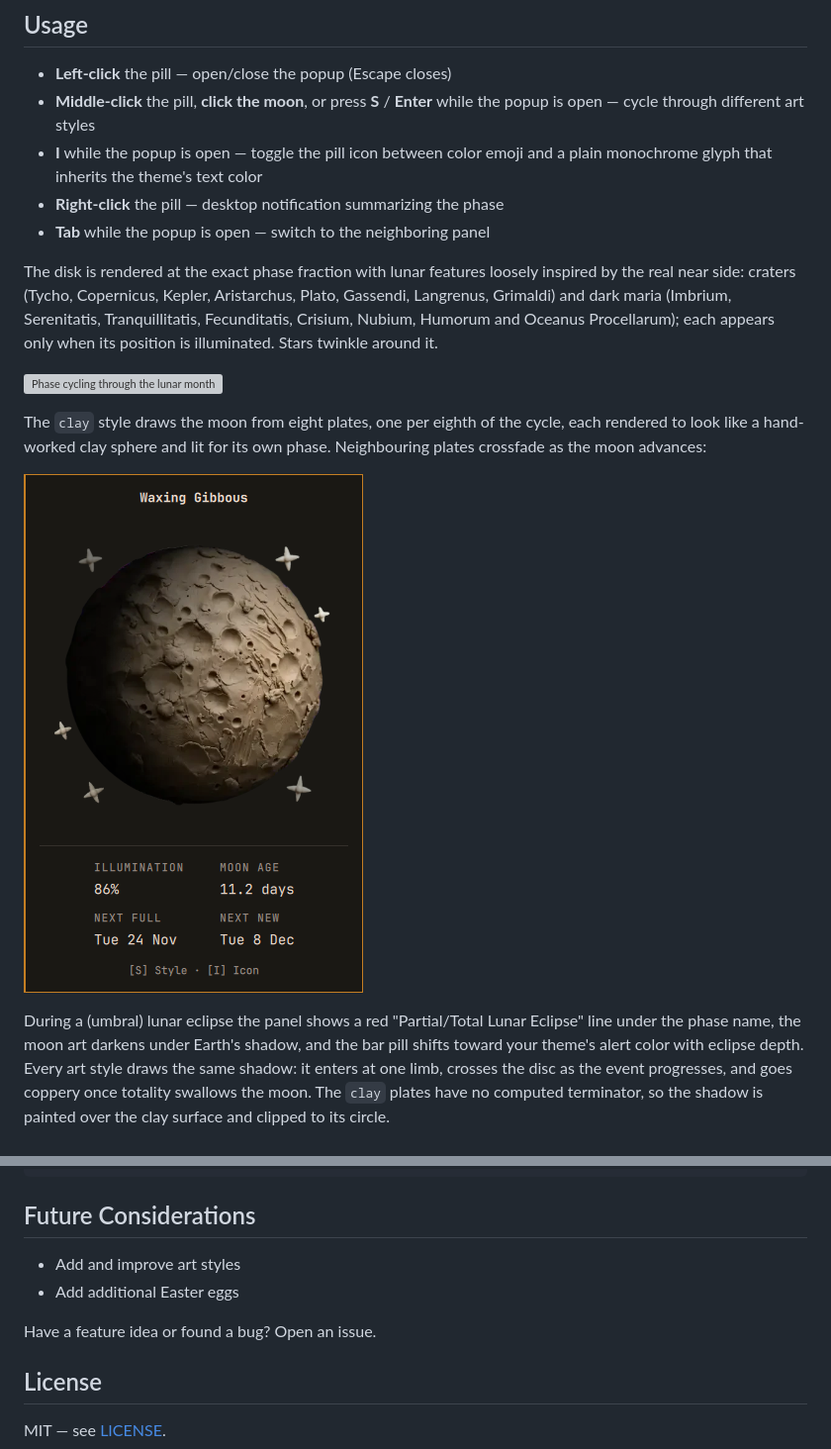
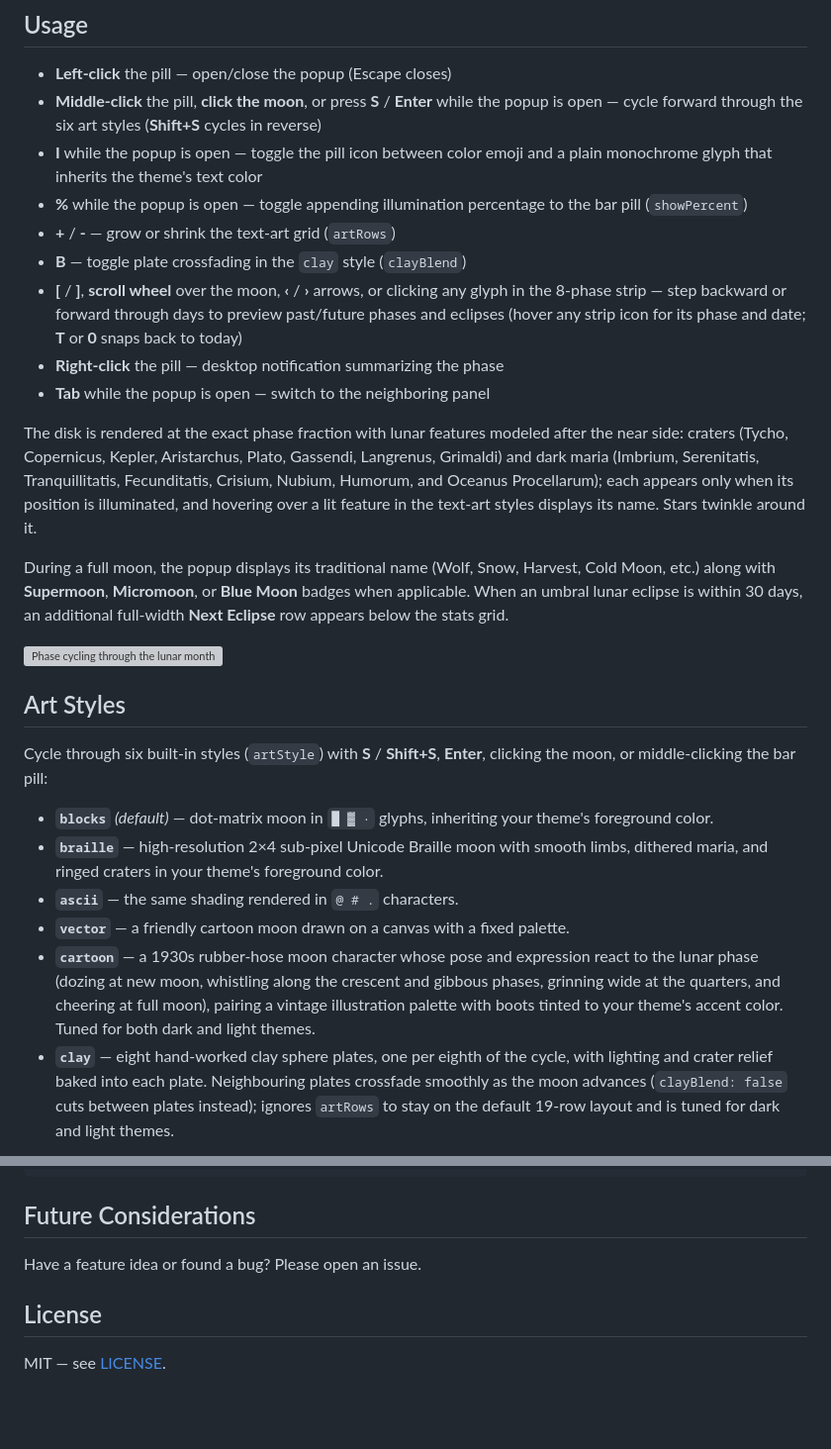
Before and after one commit to salmun-nister/omarchy-luna, a Markdown page: README.md, 2 parts joined by grey strips. Shown at 99% size. Drawn GitHub-style; pictures changed too: preview_clay.png (deleted); blank space fills up the shorter version; grey boxes are pictures that could not be loaded.

Commit message:
Release v0.4.0: braille style, rubber-hose cartoon redesign, date scrubber & eclipse details

```diff
--- a/README.md
+++ b/README.md
@@ -22,31 +22,57 @@ omarchy bar move salmun-nister.luna --section right
 
 - **Left-click** the pill — open/close the popup (Escape closes)
 - **Middle-click** the pill, **click the moon**, or press **S** / **Enter**
-  while the popup is open — cycle through different art styles
+  while the popup is open — cycle forward through the six art styles
+  (**Shift+S** cycles in reverse)
 - **I** while the popup is open — toggle the pill icon between color emoji
   and a plain monochrome glyph that inherits the theme's text color
+- **%** while the popup is open — toggle appending illumination percentage to
+  the bar pill (`showPercent`)
+- **+** / **-** — grow or shrink the text-art grid (`artRows`)
+- **B** — toggle plate crossfading in the `clay` style (`clayBlend`)
+- **[** / **]**, **scroll wheel** over the moon, **‹** / **›** arrows, or
+  clicking any glyph in the 8-phase strip — step backward or forward through
+  days to preview past/future phases and eclipses (hover any strip icon for
+  its phase and date; **T** or **0** snaps back to today)
 - **Right-click** the pill — desktop notification summarizing the phase
 - **Tab** while the popup is open — switch to the neighboring panel
 
-The disk is rendered at the exact phase fraction with lunar features loosely
-inspired by the real near side: craters (Tycho, Copernicus, Kepler,
-Aristarchus, Plato, Gassendi, Langrenus, Grimaldi) and dark maria (Imbrium,
-Serenitatis, Tranquillitatis, Fecunditatis, Crisium, Nubium, Humorum and
-Oceanus Procellarum); each appears only when its position is illuminated.
-Stars twinkle around it.
+The disk is rendered at the exact phase fraction with lunar features modeled
+after the near side: craters (Tycho, Copernicus, Kepler, Aristarchus, Plato,
+Gassendi, Langrenus, Grimaldi) and dark maria (Imbrium, Serenitatis,
+Tranquillitatis, Fecunditatis, Crisium, Nubium, Humorum, and Oceanus
+Procellarum); each appears only when its position is illuminated, and hovering
+over a lit feature in the text-art styles displays its name. Stars twinkle
+around it.
+
+During a full moon, the popup displays its traditional name (Wolf, Snow,
+Harvest, Cold Moon, etc.) along with **Supermoon**, **Micromoon**, or
+**Blue Moon** badges when applicable. When an umbral lunar eclipse is within
+30 days, an additional full-width **Next Eclipse** row appears below the stats
+grid.
 
 ![Phase cycling through the lunar month](preview_phases.gif)
 
-The `clay` style draws the moon from eight plates, one per eighth of the
-cycle, each rendered to look like a hand-worked clay sphere and lit for its
-own phase. Neighbouring plates crossfade as the moon advances:
+## Art Styles
 
-![Clay style: clay-look moon at waxing gibbous](preview_clay.png)
+Cycle through six built-in styles (`artStyle`) with **S** / **Shift+S**,
+**Enter**, clicking the moon, or middle-clicking the bar pill:
 
-During a (umbral) lunar eclipse the panel shows a red "Partial/Total Lunar
-Eclipse" line under the phase name, the moon art darkens under Earth's
-shadow, and the bar pill shifts toward your theme's alert color with eclipse
-depth. Every art style draws the same shadow: it enters at one limb, crosses
-the disc as the event progresses, and goes coppery once totality swallows the
-moon. The `clay` plates have no computed terminator, so the shadow is painted
-over the clay surface and clipped to its circle.
+- **`blocks`** *(default)* — dot-matrix moon in `█ ▓ ·` glyphs, inheriting your
+  theme's foreground color.
+- **`braille`** — high-resolution 2×4 sub-pixel Unicode Braille moon with smooth
+  limbs, dithered maria, and ringed craters in your theme's foreground color.
+- **`ascii`** — the same shading rendered in `@ # .` characters.
+- **`vector`** — a friendly cartoon moon drawn on a canvas with a fixed
+  palette.
+- **`cartoon`** — a 1930s rubber-hose moon character whose pose and expression
+  react to the lunar phase (dozing at new moon, whistling along the crescent and
+  gibbous phases, grinning wide at the quarters, and cheering at full moon),
+  pairing a vintage illustration palette with boots tinted to your theme's
+  accent color. Tuned for both dark and light themes.
+- **`clay`** — eight hand-worked clay sphere plates, one per eighth of the
+  cycle, with lighting and crater relief baked into each plate. Neighbouring
+  plates crossfade smoothly as the moon advances (`clayBlend: false` cuts
+  between plates instead); ignores `artRows` to stay on the default 19-row
+  layout and is tuned for dark and light themes.
+
@@ -123,10 +150,7 @@ omarchy plugin remove salmun-nister.luna
 
 ## Future Considerations
 
-- Add and improve art styles
-- Add additional Easter eggs
-
-Have a feature idea or found a bug? Open an issue.
+Have a feature idea or found a bug? Please open an issue.
 
 ## License
 
```
Also changed, not shown: other parts of README.md (+41 -40 lines), CHANGELOG.md (+64 -0 lines), preview.png, preview_styles.png (added), 8 other files.
